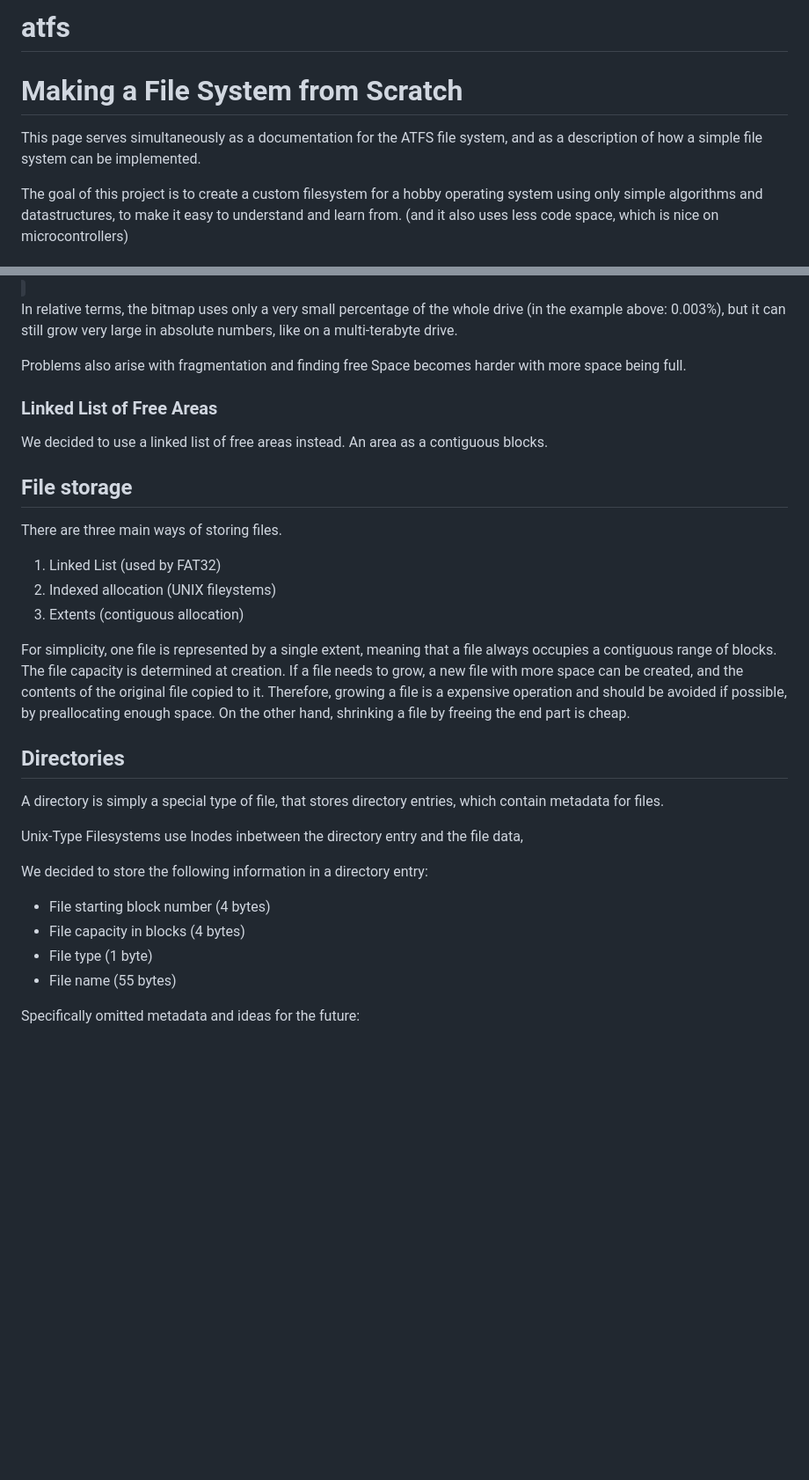
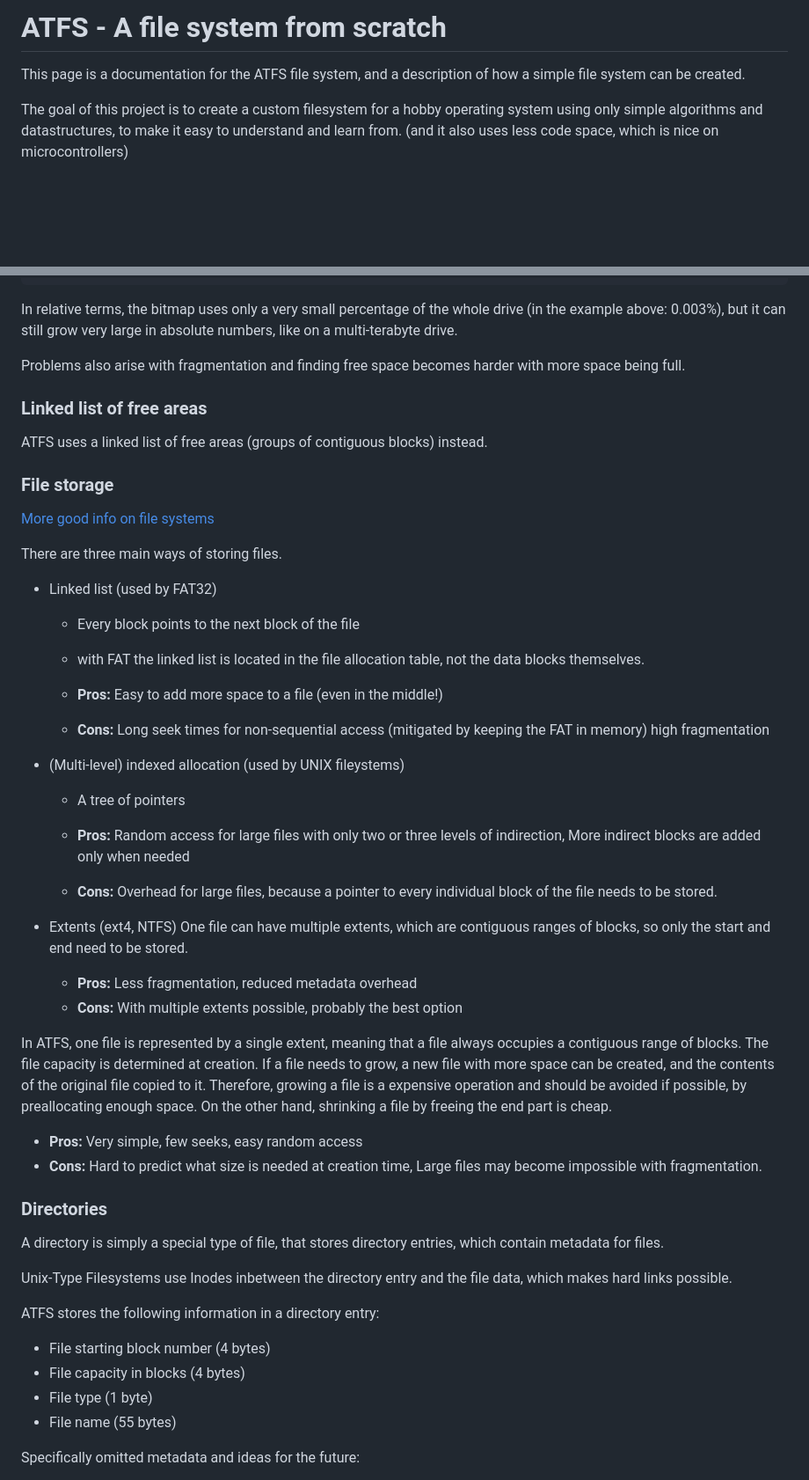
Before and after one commit to anton-tchekov/atfs, a Markdown page: README.md, 2 parts joined by grey strips. Shown: that part at 88% size. Drawn GitHub-style; blank space fills up the shorter version.

Commit message:
Documentation

```diff
--- a/README.md
+++ b/README.md
@@ -1,12 +1,8 @@
-# atfs
+# ATFS - A file system from scratch
 
-<h1>Making a File System from Scratch</h1>
-<p>
-This page serves simultaneously as a documentation for the
-ATFS file system, and as a description of how a simple
-file system can be implemented.
-</p>
-<p>
+This page is a documentation for the ATFS file system,
+and a description of how a simple file system can be created.
+
 The goal of this project is to create a custom filesystem
 for a hobby operating system using only simple
 algorithms and datastructures, to make it easy to understand
@@ -54,25 +48,44 @@ In relative terms, the bitmap uses only a very small percentage
 of the whole drive (in the example above: 0.003%), but it can still
 grow very large in absolute numbers, like on a multi-terabyte drive.
 
-Problems also arise with fragmentation and finding free Space
+Problems also arise with fragmentation and finding free space
 becomes harder with more space being full.
-</p>
-<h3>Linked List of Free Areas</h3>
-<p>
-We decided to use a linked list of free areas instead.
-An area as a contiguous blocks.
-</p>
-<h2>File storage</h2>
-<p>
+
+### Linked list of free areas
+
+ATFS uses a linked list of free areas (groups of contiguous blocks) instead.
+
+### File storage
+
+[More good info on file systems](https://web.stanford.edu/~ouster/cgi-bin/cs140-winter13/lecture.php?topic=files)
+
 There are three main ways of storing files.
-<ol>
-	<li>Linked List (used by FAT32)</li>
-	<li>Indexed allocation (UNIX fileystems)</li>
-	<li>Extents (contiguous allocation)</li>
-</ol>
-</p>
-<p>
-For simplicity, one file is represented by a single extent,
+
+- Linked list (used by FAT32)
+	- Every block points to the next block of the file
+	- with FAT the linked list is located in the file allocation table,
+		not the data blocks themselves.
+
+	- **Pros:** Easy to add more space to a file (even in the middle!)
+	- **Cons:** Long seek times for non-sequential access
+		(mitigated by keeping the FAT in memory)
+		high fragmentation
+
+- (Multi-level) indexed allocation (used by UNIX fileystems)
+	- A tree of pointers
+	- **Pros:** Random access for large files with only two or three levels of
+		indirection, More indirect blocks are added only when needed
+
+	- **Cons:** Overhead for large files, because a pointer to every
+		individual block of the file needs to be stored.
+
+- Extents (ext4, NTFS)
+	One file can have multiple extents, which are contiguous ranges of blocks,
+	so only the start and end need to be stored.
+	- **Pros:** Less fragmentation, reduced metadata overhead
+	- **Cons:** With multiple extents possible, probably the best option
+
+In ATFS, one file is represented by a single extent,
 meaning that a file always occupies a contiguous range of blocks.
 The file capacity is determined at creation. If a file
 needs to grow, a new file with more space can be created,
@@ -81,25 +94,24 @@ Therefore, growing a file is a expensive operation and should be
 avoided if possible, by preallocating enough space.
 On the other hand, shrinking a file by freeing the
 end part is cheap.
-</p>
-<h2>Directories</h2>
-<p>
+
+- **Pros:** Very simple, few seeks, easy random access
+- **Cons:** Hard to predict what size is needed at creation time,
+	Large files may become impossible with fragmentation.
+
+### Directories
+
 A directory is simply a special type of file, that stores
 directory entries, which contain metadata for files.
-</p>
-<p>
+
 Unix-Type Filesystems use Inodes inbetween the directory entry
-and the file data,
-</p>
-<p>
-We decided to store the following information
-in a directory entry:
-</p>
-<ul>
-<li>File starting block number (4 bytes)</li>
-<li>File capacity in blocks (4 bytes)</li>
-<li>File type (1 byte)</li>
-<li>File name (55 bytes)</li>
-</ul>
-<p>
+and the file data, which makes hard links possible.
+
+ATFS stores the following information in a directory entry:
+
+- File starting block number (4 bytes)
+- File capacity in blocks (4 bytes)
+- File type (1 byte)
+- File name (55 bytes)
+
 Specifically omitted metadata and ideas for the future:
```
Also changed, not shown: other parts of README.md (+104 -95 lines).
